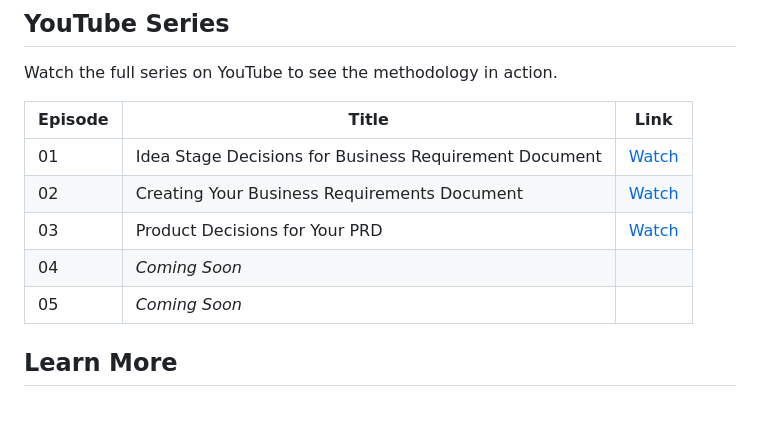
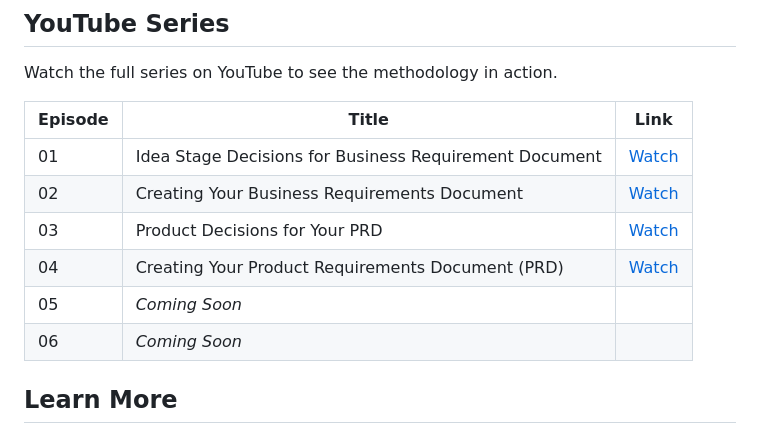
Before and after one commit to PlanningRoom/TaskFlow, a Markdown page: README.md, the part around the change. Rendered like a GitHub page; blank space fills up the shorter version.

Commit message:
Update the readme with the episode 4 YouTube link

```diff
--- a/README.md
+++ b/README.md
@@ -40,8 +40,9 @@ Watch the full series on YouTube to see the methodology in action.
 | 01 | Idea Stage Decisions for Business Requirement Document | [Watch](https://youtu.be/ldgh_npOWvA) |
 | 02 | Creating Your Business Requirements Document | [Watch](https://youtu.be/LWgH7NU9UbY) |
 | 03 | Product Decisions for Your PRD | [Watch](https://youtu.be/KLDQ7fXXfXg) |
-| 04 | *Coming Soon* | |
+| 04 | Creating Your Product Requirements Document (PRD) | [Watch](https://youtu.be/mlgKZJMaax0) |
 | 05 | *Coming Soon* | |
+| 06 | *Coming Soon* | |
 
 ## Learn More
 
```
